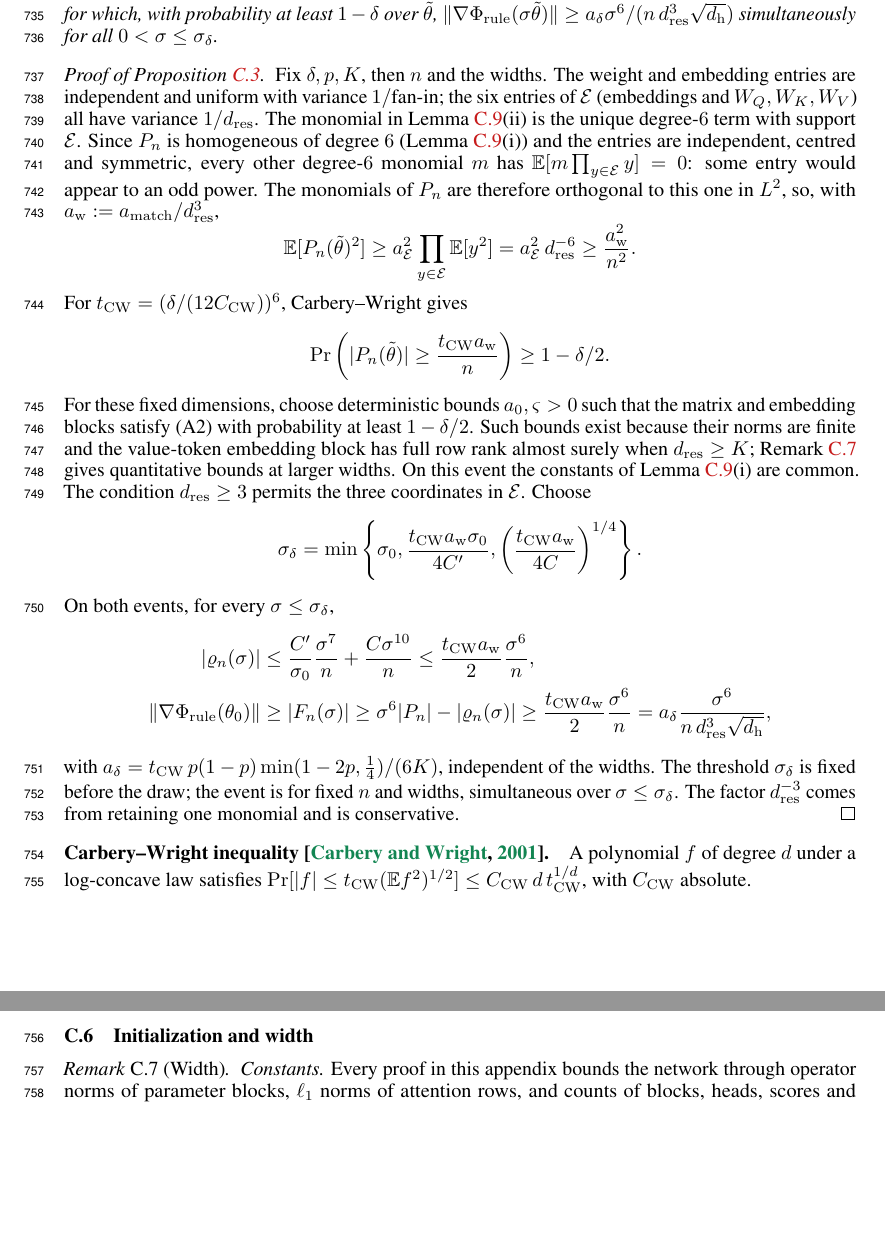
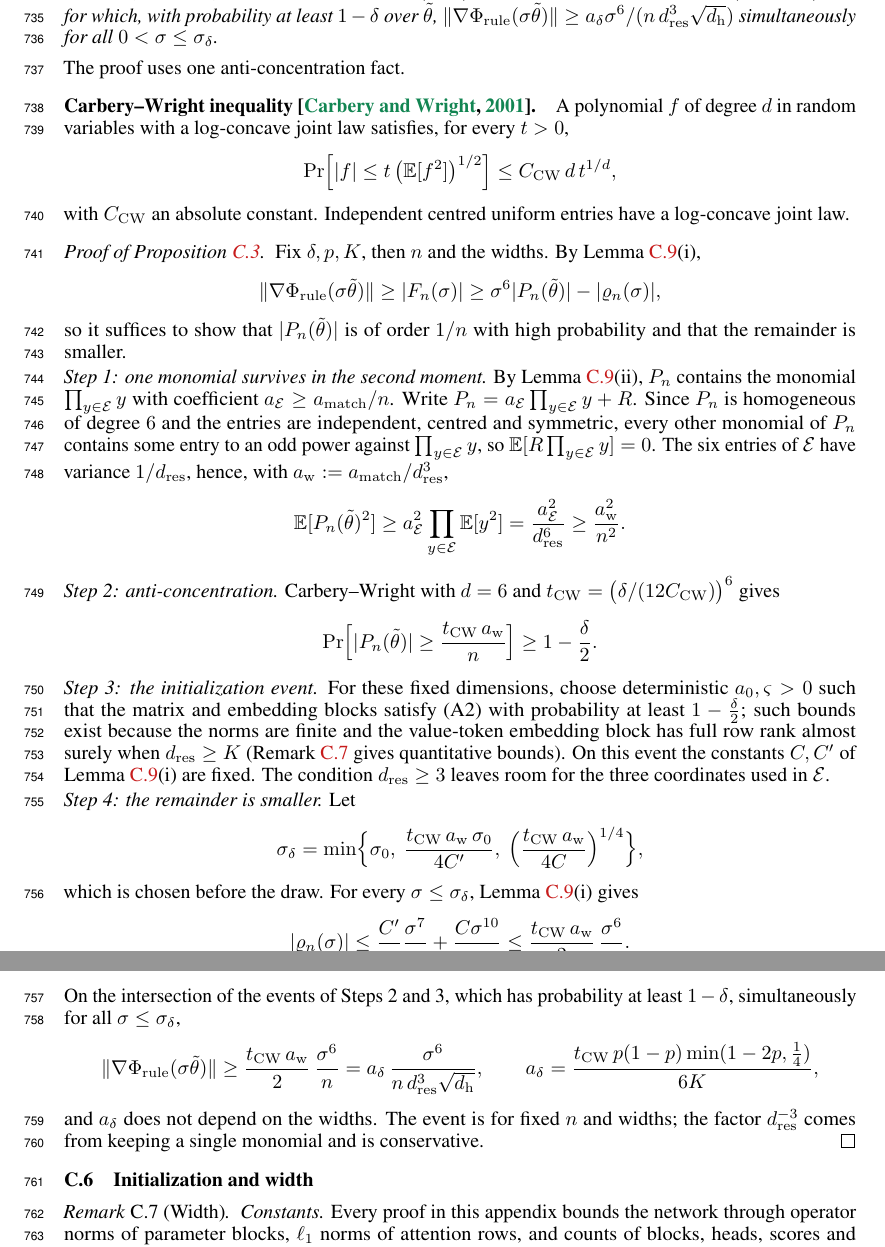
Before and after one commit to aayushmanda/Trace, a LaTeX paper (Paper/main.tex, which reads Paper/appendix.tex): two parts of pages 23 and 24 of 33, joined at a grey line, cut at the place of the change, the shorter picture padded with empty space. Compiled offline with pdfLaTeX.

Commit message:
Proposition C.3 proof in four steps; Carbery-Wright stated before use
Co-Authored-By: Claude Opus 5.5 <noreply@anthropic.com>

```diff
--- a/Paper/appendix.tex
+++ b/Paper/appendix.tex
@@ -1052,51 +1052,63 @@ $\initscale_\failprob=\initscale_\failprob(n,\text{widths})>0$ for which, with p
 $\|\nabla\rulecredit(\initscale\tilde\theta)\|\ge a_\failprob\initscale^6/(n\,d_{\mathrm{res}}^3\sqrt{d_{\mathrm h}})$ simultaneously for all $0<\initscale\le\initscale_\failprob$.
 \end{proposition}
 
+The proof uses one anti-concentration fact.
+
+\paragraph{Carbery--Wright inequality \citep{carbery2001distributional}.} A polynomial $f$ of degree $d$ in random variables with a
+log-concave joint law satisfies, for every $t>0$,
+\[
+ \Pr\Bigl[|f|\le t\,\bigl(\E[f^2]\bigr)^{1/2}\Bigr]\le C_{\mathrm{CW}}\,d\,t^{1/d},
+\]
+with $C_{\mathrm{CW}}$ an absolute constant. Independent centred uniform entries have a log-concave joint law.
+
 \begin{proof}[Proof of \cref{prop:rule-lower}]
-Fix $\failprob,p,K$, then $n$ and the widths. The weight and embedding entries are independent and uniform with variance $1/\text{fan-in}$; the six entries of
-$\mathcal E$ (embeddings and $W_Q,W_K,W_V$) all have variance $1/d_{\mathrm{res}}$.
-The monomial in \cref{lem:leading}(ii) is the unique degree-$6$ term with support $\mathcal E$. Since $P_n$ is homogeneous of
-degree $6$ (\cref{lem:leading}(i)) and the entries are independent, centred and symmetric, every other degree-$6$ monomial $m$
-has $\E[m\prod_{y\in\mathcal E}y]=0$: some entry would appear to an odd power. The monomials of $P_n$ are therefore orthogonal to
-this one in $L^2$, so, with
-$a_{\mathrm{w}}:=a_{\mathrm{match}}/d_{\mathrm{res}}^3$,
-\[
- \E[P_n(\tilde\theta)^2]\ge a_{\mathcal E}^2\prod_{y\in \mathcal E}\E[y^2]
- =a_{\mathcal E}^2\,d_{\mathrm{res}}^{-6}\ge\frac{a_{\mathrm{w}}^2}{n^2}.
-\]
-For $t_{\mathrm{CW}}=(\failprob/(12C_{\mathrm{CW}}))^6$, Carbery--Wright gives
-\[
- \Pr\left(|P_n(\tilde\theta)|\ge\frac{t_{\mathrm{CW}} a_{\mathrm{w}}}{n}\right)\ge1-\failprob/2.
-\]
-For these fixed dimensions, choose deterministic bounds $a_0,\varsigma>0$ such that the matrix and embedding blocks satisfy
-(A2) with probability at least $1-\failprob/2$. Such bounds exist because their norms are finite and the value-token embedding block
-has full row rank almost surely when $d_{\mathrm{res}}\ge K$; \cref{rem:end-width} gives quantitative bounds at larger widths.
-On this event the constants of \cref{lem:leading}(i) are common. The condition $d_{\mathrm{res}}\ge3$ permits the three coordinates in $\mathcal E$. Choose
-\[
- \initscale_\failprob=\min\left\{\initscale_0,
-    \frac{t_{\mathrm{CW}} a_{\mathrm{w}}\initscale_0}{4C'},
-    \left(\frac{t_{\mathrm{CW}} a_{\mathrm{w}}}{4C}\right)^{1/4}\right\}.
-\]
-On both events, for every $\initscale\le\initscale_\failprob$,
-\begin{align*}
- |\varrho_n(\initscale)|
- &\le\frac{C'}{\initscale_0}\frac{\initscale^7}n+\frac{C\initscale^{10}}n
- \le\frac{t_{\mathrm{CW}} a_{\mathrm{w}}}{2}\frac{\initscale^6}n,\\
- \|\nabla\rulecredit(\theta_0)\|&\ge|F_n(\initscale)|
- \ge\initscale^6|P_n|-|\varrho_n(\initscale)|
- \ge\frac{t_{\mathrm{CW}} a_{\mathrm{w}}}{2}\frac{\initscale^6}n
- =a_\failprob\frac{\initscale^6}{n\,d_{\mathrm{res}}^3\sqrt{d_{\mathrm h}}},
-\end{align*}
-with $a_\failprob=t_{\mathrm{CW}}\,p(1-p)\min(1-2p,\frac14)/(6K)$, independent of the widths. The threshold $\initscale_\failprob$ is
-fixed before the draw; the event is for fixed $n$ and widths, simultaneous over $\initscale\le\initscale_\failprob$. The factor
-$d_{\mathrm{res}}^{-3}$ comes from retaining one monomial and is conservative.
-\end{proof}
-
+Fix $\failprob,p,K$, then $n$ and the widths. By \cref{lem:leading}(i),
+\[
+ \|\nabla\rulecredit(\initscale\tilde\theta)\|\ge|F_n(\initscale)|\ge\initscale^6|P_n(\tilde\theta)|-|\varrho_n(\initscale)|,
+\]
+so it suffices to show that $|P_n(\tilde\theta)|$ is of order $1/n$ with high probability and that the remainder is smaller.
+
+\emph{Step 1: one monomial survives in the second moment.} By \cref{lem:leading}(ii), $P_n$ contains the monomial
+$\prod_{y\in\mathcal E}y$ with coefficient $a_{\mathcal E}\ge a_{\mathrm{match}}/n$. Write $P_n=a_{\mathcal E}\prod_{y\in\mathcal E}y+R$. Since
+$P_n$ is homogeneous of degree $6$ and the entries are independent, centred and symmetric, every other monomial of $P_n$ contains
+some entry to an odd power against $\prod_{y\in\mathcal E}y$, so $\E[R\prod_{y\in\mathcal E}y]=0$. The six entries of $\mathcal E$ have
+variance $1/d_{\mathrm{res}}$, hence, with $a_{\mathrm w}:=a_{\mathrm{match}}/d_{\mathrm{res}}^3$,
+\[
+ \E[P_n(\tilde\theta)^2]\ge a_{\mathcal E}^2\prod_{y\in\mathcal E}\E[y^2]=\frac{a_{\mathcal E}^2}{d_{\mathrm{res}}^6}\ge\frac{a_{\mathrm w}^2}{n^2}.
+\]
+
+\emph{Step 2: anti-concentration.} Carbery--Wright with $d=6$ and $t_{\mathrm{CW}}=\bigl(\failprob/(12C_{\mathrm{CW}})\bigr)^6$ gives
+\[
+ \Pr\Bigl[|P_n(\tilde\theta)|\ge\frac{t_{\mathrm{CW}}\,a_{\mathrm w}}{n}\Bigr]\ge1-\frac\failprob2 .
+\]
+
+\emph{Step 3: the initialization event.} For these fixed dimensions, choose deterministic $a_0,\varsigma>0$ such that the matrix
+and embedding blocks satisfy (A2) with probability at least $1-\frac\failprob2$; such bounds exist because the norms are finite and
+the value-token embedding block has full row rank almost surely when $d_{\mathrm{res}}\ge K$ (\cref{rem:end-width} gives
+quantitative bounds). On this event the constants $C,C'$ of \cref{lem:leading}(i) are fixed. The condition $d_{\mathrm{res}}\ge3$
+leaves room for the three coordinates used in $\mathcal E$.
+
+\emph{Step 4: the remainder is smaller.} Let
+\[
+ \initscale_\failprob=\min\Bigl\{\initscale_0,\ \frac{t_{\mathrm{CW}}\,a_{\mathrm w}\,\initscale_0}{4C'},\ \Bigl(\frac{t_{\mathrm{CW}}\,a_{\mathrm w}}{4C}\Bigr)^{1/4}\Bigr\},
+\]
+which is chosen before the draw. For every $\initscale\le\initscale_\failprob$, \cref{lem:leading}(i) gives
+\[
+ |\varrho_n(\initscale)|\le\frac{C'}{\initscale_0}\frac{\initscale^7}{n}+\frac{C\initscale^{10}}{n}\le\frac{t_{\mathrm{CW}}\,a_{\mathrm w}}{2}\,\frac{\initscale^6}{n}.
+\]
+On the intersection of the events of Steps 2 and 3, which has probability at least $1-\failprob$, simultaneously for all
+$\initscale\le\initscale_\failprob$,
+\[
+ \|\nabla\rulecredit(\initscale\tilde\theta)\|\ge\frac{t_{\mathrm{CW}}\,a_{\mathrm w}}{2}\,\frac{\initscale^6}{n}
+ =a_\failprob\,\frac{\initscale^6}{n\,d_{\mathrm{res}}^3\sqrt{d_{\mathrm h}}},
+ \qquad
+ a_\failprob=\frac{t_{\mathrm{CW}}\,p(1-p)\min(1-2p,\frac14)}{6K},
+\]
+and $a_\failprob$ does not depend on the widths. The event is for fixed $n$ and widths; the factor $d_{\mathrm{res}}^{-3}$ comes from
+keeping a single monomial and is conservative.
+\end{proof}
 
 %-----------------------------------------------------------------------------
-\paragraph{Carbery--Wright inequality \citep{carbery2001distributional}.} A polynomial $f$ of degree $d$
-under a log-concave law satisfies $\Pr[|f|\le t_{\mathrm{CW}}(\mathbb Ef^2)^{1/2}]\le C_{\mathrm{CW}}\,d\,t_{\mathrm{CW}}^{1/d}$, with $C_{\mathrm{CW}}$ absolute.
-
 \subsection{Initialization and width}
 \begin{remark}[Width]
 \label{rem:end-width}
```
